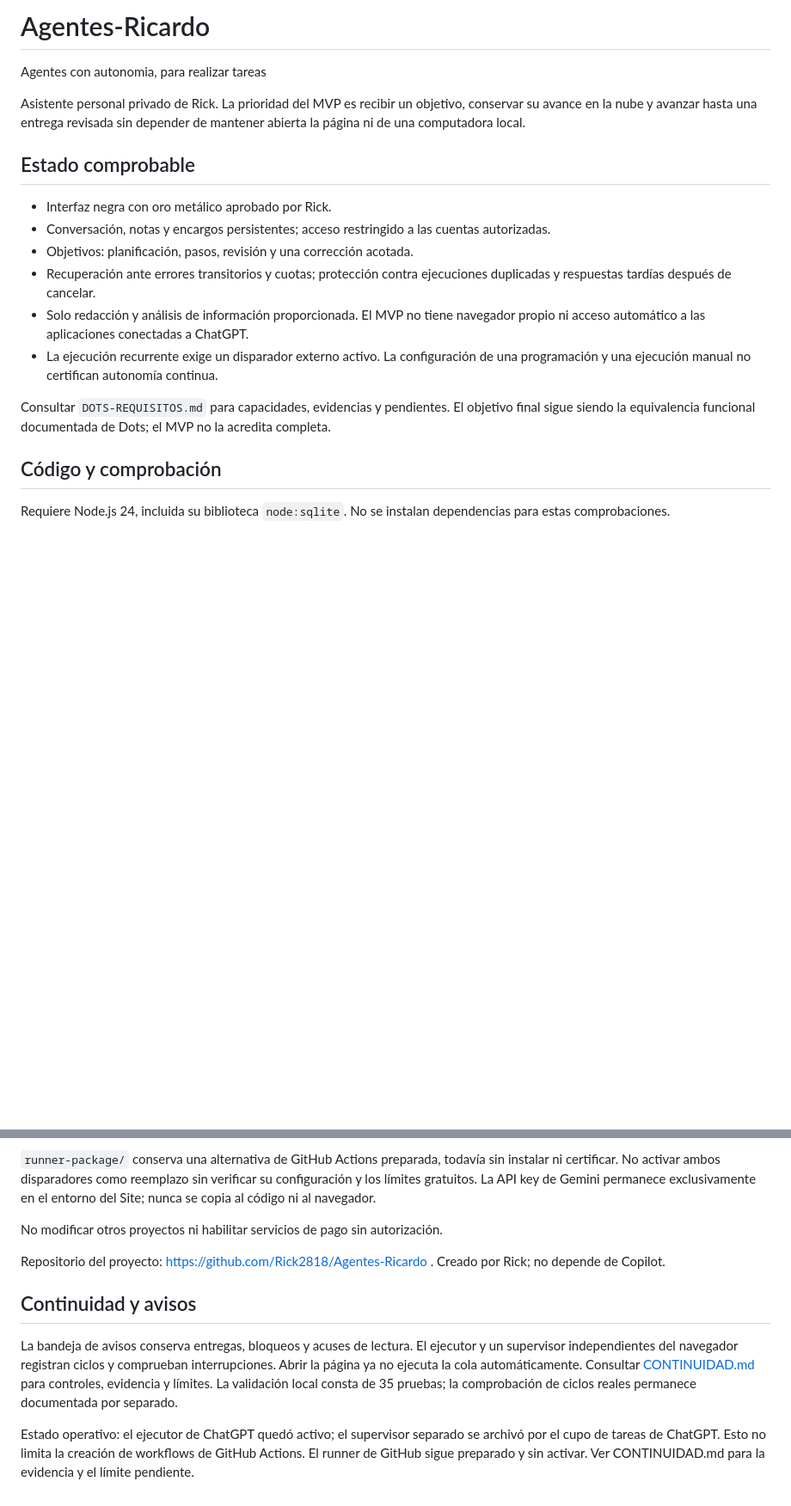
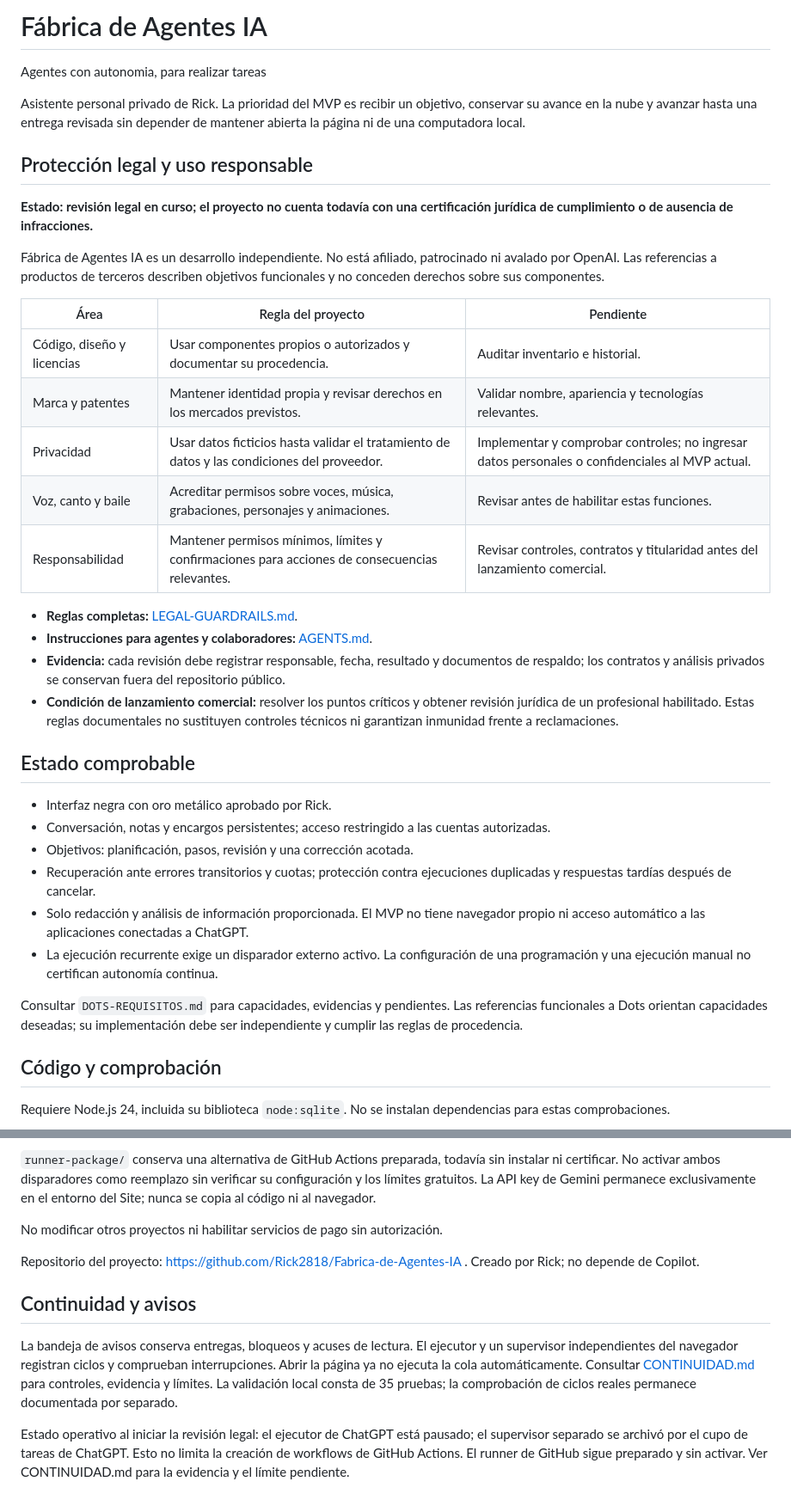
Before and after one commit to Rick2818/Fabrica-de-Agentes-IA, a Markdown page: README.md, 2 parts joined by grey strips. Shown at 86% size. GitHub-like rendering; blank space fills up the shorter version.

Commit message:
Mostrar reglas y pendientes de protección legal en README

```diff
--- a/README.md
+++ b/README.md
@@ -1,8 +1,27 @@
-# Agentes-Ricardo
+# Fábrica de Agentes IA
 
 Agentes con autonomia, para realizar tareas
 
 Asistente personal privado de Rick. La prioridad del MVP es recibir un objetivo, conservar su avance en la nube y avanzar hasta una entrega revisada sin depender de mantener abierta la página ni de una computadora local.
+
+## Protección legal y uso responsable
+
+**Estado: revisión legal en curso; el proyecto no cuenta todavía con una certificación jurídica de cumplimiento o de ausencia de infracciones.**
+
+Fábrica de Agentes IA es un desarrollo independiente. No está afiliado, patrocinado ni avalado por OpenAI. Las referencias a productos de terceros describen objetivos funcionales y no conceden derechos sobre sus componentes.
+
+| Área | Regla del proyecto | Pendiente |
+|---|---|---|
+| Código, diseño y licencias | Usar componentes propios o autorizados y documentar su procedencia. | Auditar inventario e historial. |
+| Marca y patentes | Mantener identidad propia y revisar derechos en los mercados previstos. | Validar nombre, apariencia y tecnologías relevantes. |
+| Privacidad | Usar datos ficticios hasta validar el tratamiento de datos y las condiciones del proveedor. | Implementar y comprobar controles; no ingresar datos personales o confidenciales al MVP actual. |
+| Voz, canto y baile | Acreditar permisos sobre voces, música, grabaciones, personajes y animaciones. | Revisar antes de habilitar estas funciones. |
+| Responsabilidad | Mantener permisos mínimos, límites y confirmaciones para acciones de consecuencias relevantes. | Revisar controles, contratos y titularidad antes del lanzamiento comercial. |
+
+- **Reglas completas:** [LEGAL-GUARDRAILS.md](LEGAL-GUARDRAILS.md).
+- **Instrucciones para agentes y colaboradores:** [AGENTS.md](AGENTS.md).
+- **Evidencia:** cada revisión debe registrar responsable, fecha, resultado y documentos de respaldo; los contratos y análisis privados se conservan fuera del repositorio público.
+- **Condición de lanzamiento comercial:** resolver los puntos críticos y obtener revisión jurídica de un profesional habilitado. Estas reglas documentales no sustituyen controles técnicos ni garantizan inmunidad frente a reclamaciones.
 
 ## Estado comprobable
 
@@ -13,7 +32,7 @@ Asistente personal privado de Rick. La prioridad del MVP es recibir un objetivo,
 - Solo redacción y análisis de información proporcionada. El MVP no tiene navegador propio ni acceso automático a las aplicaciones conectadas a ChatGPT.
 - La ejecución recurrente exige un disparador externo activo. La configuración de una programación y una ejecución manual no certifican autonomía continua.
 
-Consultar `DOTS-REQUISITOS.md` para capacidades, evidencias y pendientes. El objetivo final sigue siendo la equivalencia funcional documentada de Dots; el MVP no la acredita completa.
+Consultar `DOTS-REQUISITOS.md` para capacidades, evidencias y pendientes. Las referencias funcionales a Dots orientan capacidades deseadas; su implementación debe ser independiente y cumplir las reglas de procedencia.
 
 ## Código y comprobación
 
@@ -37,10 +56,10 @@ El programador existente invoca las herramientas privadas del agente para avanza
 
 No modificar otros proyectos ni habilitar servicios de pago sin autorización.
 
-Repositorio del proyecto: https://github.com/Rick2818/Agentes-Ricardo . Creado por Rick; no depende de Copilot.
+Repositorio del proyecto: https://github.com/Rick2818/Fabrica-de-Agentes-IA . Creado por Rick; no depende de Copilot.
 
 ## Continuidad y avisos
 
 La bandeja de avisos conserva entregas, bloqueos y acuses de lectura. El ejecutor y un supervisor independientes del navegador registran ciclos y comprueban interrupciones. Abrir la página ya no ejecuta la cola automáticamente. Consultar [CONTINUIDAD.md](CONTINUIDAD.md) para controles, evidencia y límites. La validación local consta de 35 pruebas; la comprobación de ciclos reales permanece documentada por separado.
 
-Estado operativo: el ejecutor de ChatGPT quedó activo; el supervisor separado se archivó por el cupo de tareas de ChatGPT. Esto no limita la creación de workflows de GitHub Actions. El runner de GitHub sigue preparado y sin activar. Ver CONTINUIDAD.md para la evidencia y el límite pendiente.
+Estado operativo al iniciar la revisión legal: el ejecutor de ChatGPT está pausado; el supervisor separado se archivó por el cupo de tareas de ChatGPT. Esto no limita la creación de workflows de GitHub Actions. El runner de GitHub sigue preparado y sin activar. Ver CONTINUIDAD.md para la evidencia y el límite pendiente.
```
